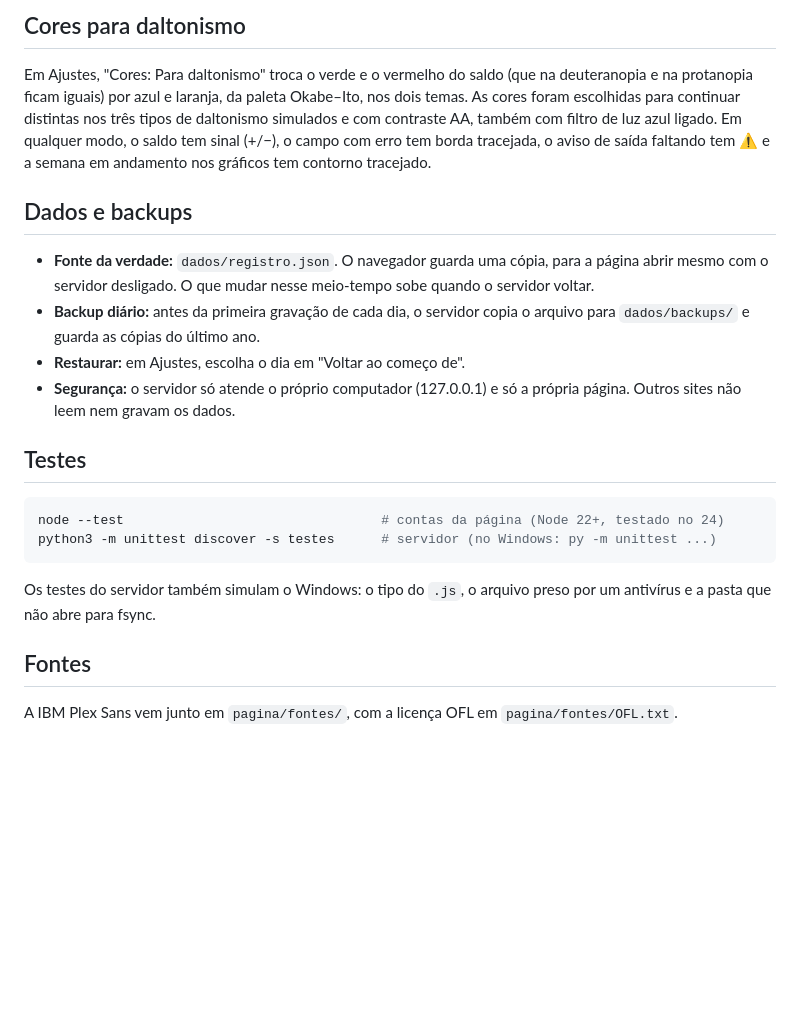
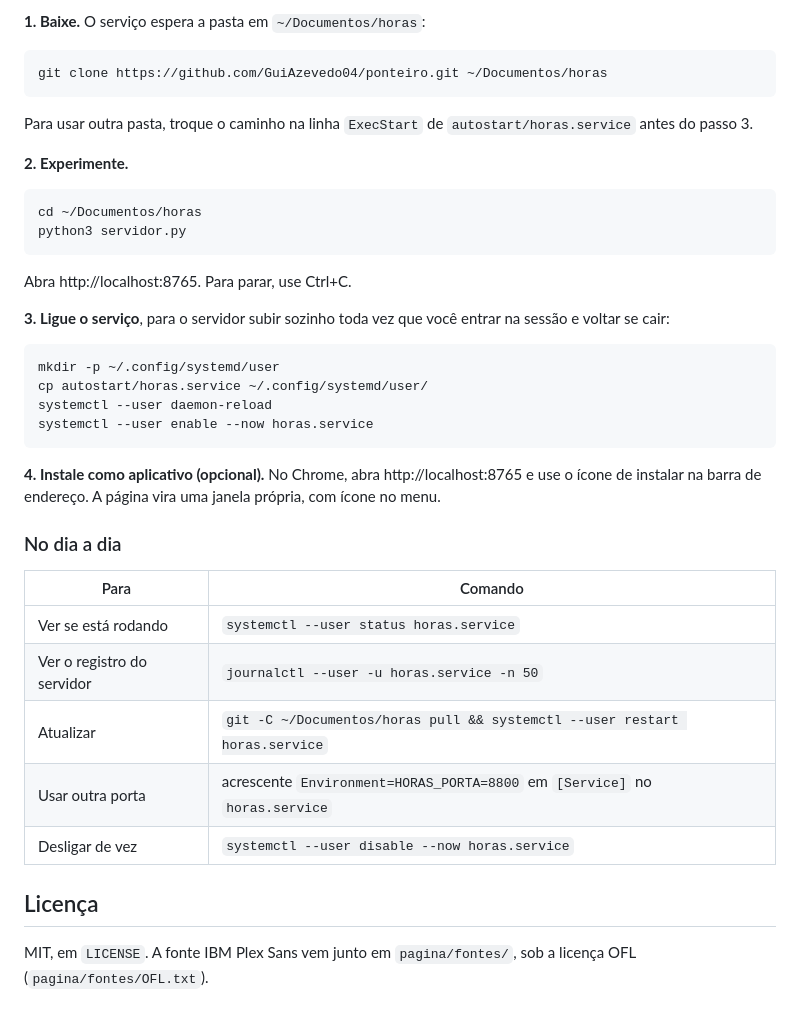
Before and after one commit to GuiAzevedo04/ponteiro, a Markdown page: README.md, the part around one of its changes. GitHub-like rendering; blank space fills up the shorter version.

````diff
--- a/README.md
+++ b/README.md
@@ -97,35 +83,46 @@ Tudo isso fica em Ajustes.
-## Cores para daltonismo
-
-Em Ajustes, "Cores: Para daltonismo" troca o verde e o vermelho do saldo (que
-na deuteranopia e na protanopia ficam iguais) por azul e laranja, da paleta
-Okabe–Ito, nos dois temas. As cores foram escolhidas para continuar distintas
-nos três tipos de daltonismo simulados e com contraste AA, também com filtro
-de luz azul ligado. Em qualquer modo, o saldo tem sinal (+/−), o campo com
-erro tem borda tracejada, o aviso de saída faltando tem ⚠ e a semana em
-andamento nos gráficos tem contorno tracejado.
-
-## Dados e backups
-
-- **Fonte da verdade:** `dados/registro.json`. O navegador guarda uma cópia, para a
-  página abrir mesmo com o servidor desligado. O que mudar nesse meio-tempo
-  sobe quando o servidor voltar.
-- **Backup diário:** antes da primeira gravação de cada dia, o servidor copia
-  o arquivo para `dados/backups/` e guarda as cópias do último ano.
-- **Restaurar:** em Ajustes, escolha o dia em "Voltar ao começo de".
-- **Segurança:** o servidor só atende o próprio computador (127.0.0.1) e só a
-  própria página. Outros sites não leem nem gravam os dados.
-
-## Testes
+**1. Baixe.** O serviço espera a pasta em `~/Documentos/horas`:
 
 ```sh
-node --test                                 # contas da página (Node 22+, testado no 24)
-python3 -m unittest discover -s testes      # servidor (no Windows: py -m unittest ...)
+git clone https://github.com/GuiAzevedo04/ponteiro.git ~/Documentos/horas
 ```
 
-Os testes do servidor também simulam o Windows: o tipo do `.js`, o arquivo
-preso por um antivírus e a pasta que não abre para fsync.
+Para usar outra pasta, troque o caminho na linha `ExecStart` de
+`autostart/horas.service` antes do passo 3.
 
-## Fontes
+**2. Experimente.**
 
-A IBM Plex Sans vem junto em `pagina/fontes/`, com a licença OFL em
-`pagina/fontes/OFL.txt`.
+```sh
+cd ~/Documentos/horas
+python3 servidor.py
+```
+
+Abra http://localhost:8765. Para parar, use Ctrl+C.
+
+**3. Ligue o serviço**, para o servidor subir sozinho toda vez que você entrar
+na sessão e voltar se cair:
+
+```sh
+mkdir -p ~/.config/systemd/user
+cp autostart/horas.service ~/.config/systemd/user/
+systemctl --user daemon-reload
+systemctl --user enable --now horas.service
+```
+
+**4. Instale como aplicativo (opcional).** No Chrome, abra
+http://localhost:8765 e use o ícone de instalar na barra de endereço. A página
+vira uma janela própria, com ícone no menu.
+
+### No dia a dia
+
+| Para | Comando |
+|---|---|
+| Ver se está rodando | `systemctl --user status horas.service` |
+| Ver o registro do servidor | `journalctl --user -u horas.service -n 50` |
+| Atualizar | `git -C ~/Documentos/horas pull && systemctl --user restart horas.service` |
+| Usar outra porta | acrescente `Environment=HORAS_PORTA=8800` em `[Service]` no `horas.service` |
+| Desligar de vez | `systemctl --user disable --now horas.service` |
+
+## Licença
+
+MIT, em `LICENSE`. A fonte IBM Plex Sans vem junto em `pagina/fontes/`, sob a
+licença OFL (`pagina/fontes/OFL.txt`).
````
Also changed, not shown: other parts of README.md (+71 -85 lines), .github/tela-hoje.png (added).
